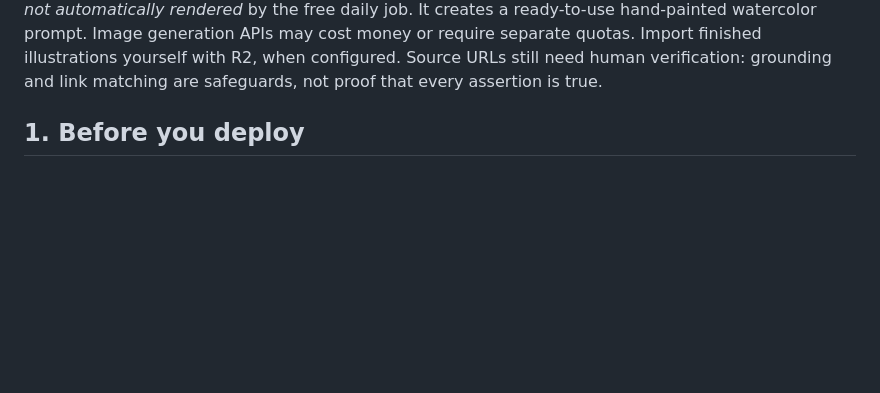
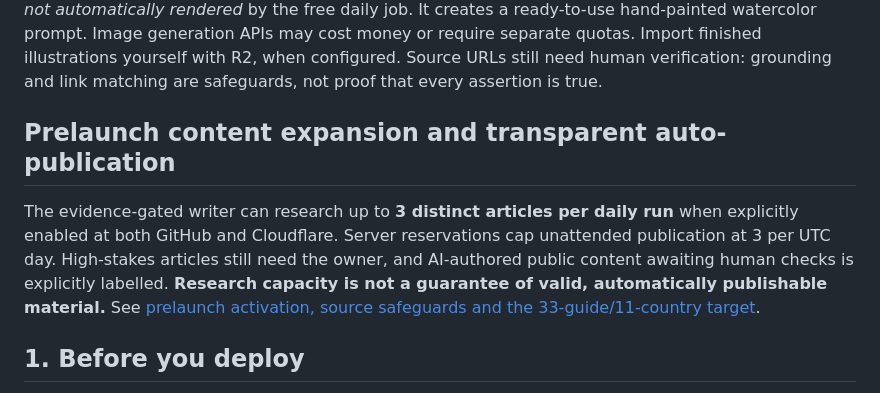
Before and after one commit to kevin4relocate/TripCaution, a Markdown page: README.md, the part around the change. Rendered like a GitHub page; blank space fills up the shorter version.

Commit message:
Document prelaunch research rollout and activation in README

```diff
--- a/README.md
+++ b/README.md
@@ -19,6 +19,10 @@ TripCaution is a Cloudflare Workers application with a GitHub Actions/Gemini res
 | SEO | Per-article titles, meta descriptions, canonical, social metadata, dynamic sitemap, source lists |
 
 **Sprint 2 editorial geography:** All eleven Southeast Asian countries are the first research and on-site discovery focus. The daily topic rotation and curated source list cover those eleven; other regions can still display guides already published. See [Southeast Asia-first roadmap](docs/SPRINT2_EDITORIAL_ROADMAP.md). Research remains in private Review until the owner approves it.\n\n**Important current limitations:** Gemini-generated artwork is *not automatically rendered* by the free daily job. It creates a ready-to-use hand-painted watercolor prompt. Image generation APIs may cost money or require separate quotas. Import finished illustrations yourself with R2, when configured. Source URLs still need human verification: grounding and link matching are safeguards, not proof that every assertion is true.
+
+## Prelaunch content expansion and transparent auto-publication
+
+The evidence-gated writer can research up to **3 distinct articles per daily run** when explicitly enabled at both GitHub and Cloudflare. Server reservations cap unattended publication at 3 per UTC day. High-stakes articles still need the owner, and AI-authored public content awaiting human checks is explicitly labelled. **Research capacity is not a guarantee of valid, automatically publishable material.** See [prelaunch activation, source safeguards and the 33-guide/11-country target](docs/PRELAUNCH_AUTO_PUBLISH.md).
 
 ## 1. Before you deploy
 
```
